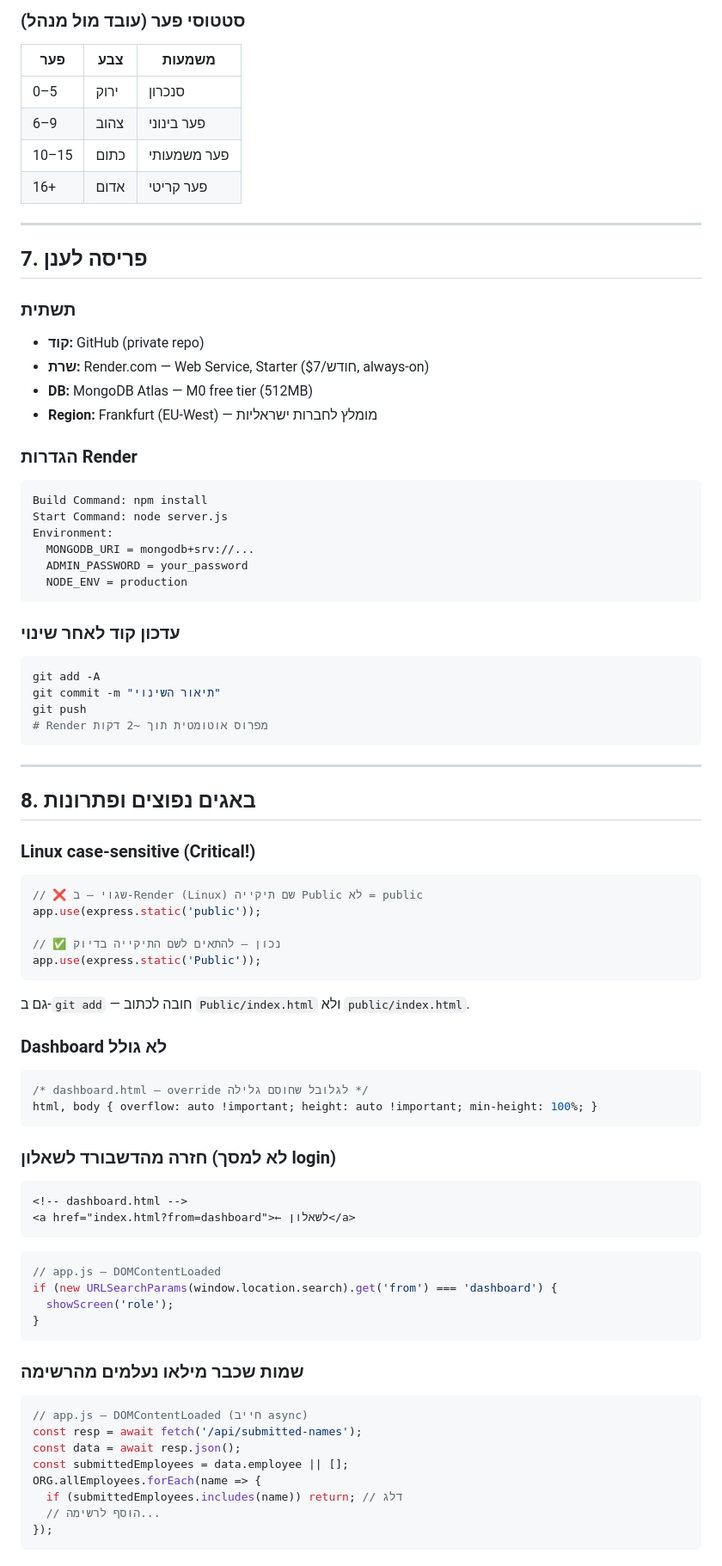
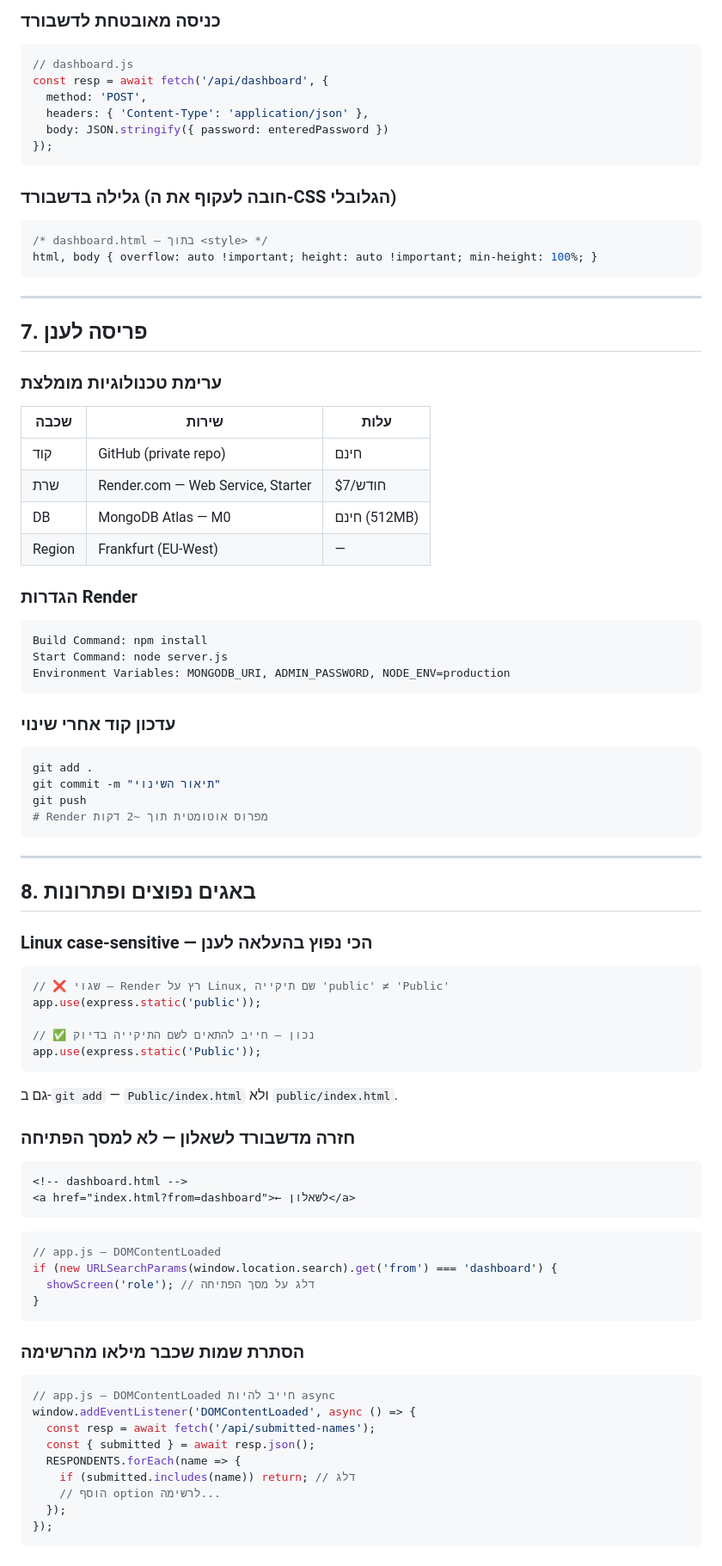
Before and after one commit to Natke3521451/orion-survey, a Markdown page: CLAUDE.md, the part around one of its changes. Shown at 86% size. GitHub-like rendering.

````diff
--- a/CLAUDE.md
+++ b/CLAUDE.md
@@ -128,35 +164,42 @@ PORT=3000
 
-### סטטוסי פער (עובד מול מנהל)
-| פער | צבע | משמעות |
-|-----|-----|---------|
-| 0–5 | ירוק | סנכרון |
-| 6–9 | צהוב | פער בינוני |
-| 10–15 | כתום | פער משמעותי |
-| 16+ | אדום | פער קריטי |
+### כניסה מאובטחת לדשבורד
+```javascript
+// dashboard.js
+const resp = await fetch('/api/dashboard', {
+  method: 'POST',
+  headers: { 'Content-Type': 'application/json' },
+  body: JSON.stringify({ password: enteredPassword })
+});
+```
+
+### גלילה בדשבורד (חובה לעקוף את ה-CSS הגלובלי)
+```css
+/* dashboard.html — בתוך <style> */
+html, body { overflow: auto !important; height: auto !important; min-height: 100%; }
+```
 
 ---
 
 ## 7. פריסה לענן
 
-### תשתית
-- **קוד:** GitHub (private repo)
-- **שרת:** Render.com — Web Service, Starter ($7/חודש, always-on)
-- **DB:** MongoDB Atlas — M0 free tier (512MB)
-- **Region:** Frankfurt (EU-West) — מומלץ לחברות ישראליות
+### ערימת טכנולוגיות מומלצת
+| שכבה | שירות | עלות |
+|------|--------|------|
+| קוד | GitHub (private repo) | חינם |
+| שרת | Render.com — Web Service, Starter | $7/חודש |
+| DB | MongoDB Atlas — M0 | חינם (512MB) |
+| Region | Frankfurt (EU-West) | — |
 
 ### הגדרות Render
 ```
 Build Command: npm install
 Start Command: node server.js
-Environment:
-  MONGODB_URI = mongodb+srv://...
-  ADMIN_PASSWORD = your_password
-  NODE_ENV = production
+Environment Variables: MONGODB_URI, ADMIN_PASSWORD, NODE_ENV=production
 ```
 
-### עדכון קוד לאחר שינוי
+### עדכון קוד אחרי שינוי
 ```bash
-git add -A
+git add .
 git commit -m "תיאור השינוי"
 git push
 # Render מפרוס אוטומטית תוך ~2 דקות
@@ -166,23 +209,17 @@ git push
 
 ## 8. באגים נפוצים ופתרונות
 
-### Linux case-sensitive (Critical!)
+### Linux case-sensitive — הכי נפוץ בהעלאה לענן
 ```javascript
-// ❌ שגוי — ב-Render (Linux) שם תיקייה Public לא = public
+// ❌ שגוי — Render רץ על Linux, שם תיקייה 'public' ≠ 'Public'
 app.use(express.static('public'));
 
-// ✅ נכון — להתאים לשם התיקייה בדיוק
+// ✅ נכון — חייב להתאים לשם התיקייה בדיוק
 app.use(express.static('Public'));
 ```
-גם ב-`git add` — חובה לכתוב `Public/index.html` ולא `public/index.html`.
+גם ב-`git add` — `Public/index.html` ולא `public/index.html`.
 
-### Dashboard לא גולל
-```css
-/* dashboard.html — override לגלובל שחוסם גלילה */
-html, body { overflow: auto !important; height: auto !important; min-height: 100%; }
-```
-
-### חזרה מהדשבורד לשאלון (לא למסך login)
+### חזרה מדשבורד לשאלון — לא למסך הפתיחה
 ```html
 <!-- dashboard.html -->
 <a href="index.html?from=dashboard">← לשאלון</a>
@@ -190,17 +227,18 @@ html, body { overflow: auto !important; height: auto !important; min-height: 100
 ```javascript
 // app.js — DOMContentLoaded
 if (new URLSearchParams(window.location.search).get('from') === 'dashboard') {
-  showScreen('role');
+  showScreen('role'); // דלג על מסך הפתיחה
 }
 ```
 
-### שמות שכבר מילאו נעלמים מהרשימה
+### הסתרת שמות שכבר מילאו מהרשימה
 ```javascript
-// app.js — DOMContentLoaded (חייב async)
-const resp = await fetch('/api/submitted-names');
-const data = await resp.json();
-const submittedEmployees = data.employee || [];
-ORG.allEmployees.forEach(name => {
-  if (submittedEmployees.includes(name)) return; // דלג
-  // הוסף לרשימה...
+// app.js — DOMContentLoaded חייב להיות async
+window.addEventListener('DOMContentLoaded', async () => {
+  const resp = await fetch('/api/submitted-names');
+  const { submitted } = await resp.json();
+  RESPONDENTS.forEach(name => {
+    if (submitted.includes(name)) return; // דלג
+    // הוסף option לרשימה...
+  });
 });
````
Also changed, not shown: other parts of CLAUDE.md (+169 -89 lines).
